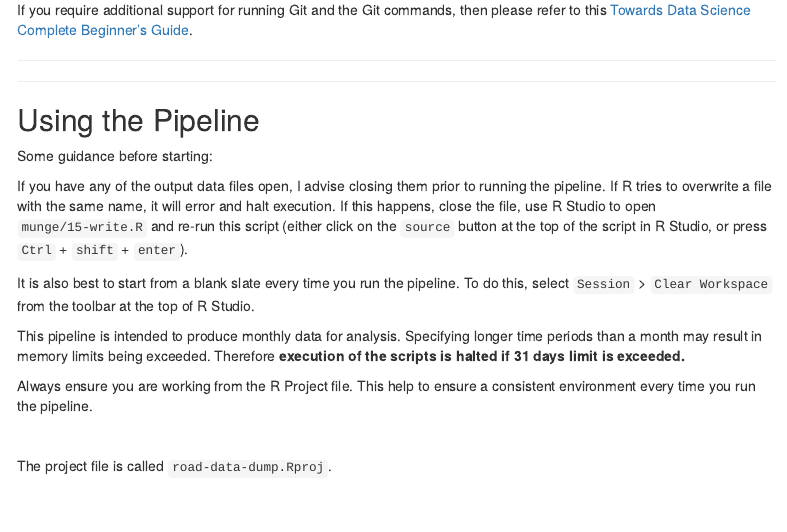
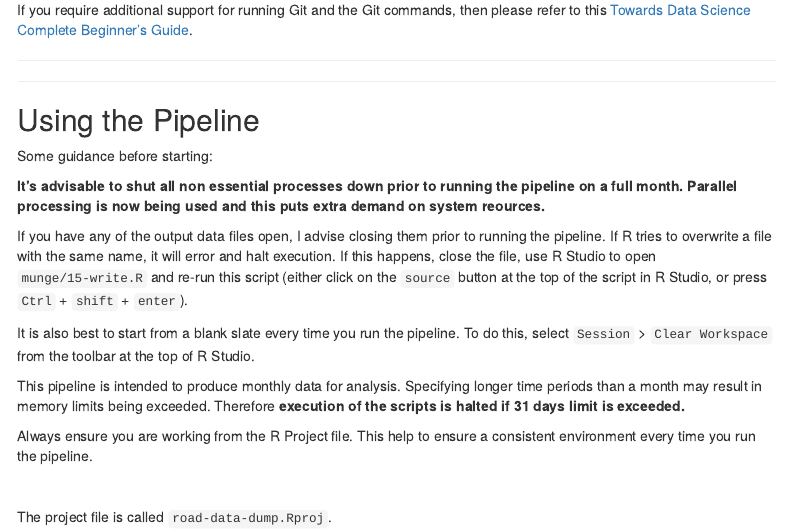
Before and after one commit to datasciencecampus/road-data-pipeline-documentation, an R Markdown document (index.Rmd): the page in a window 1100 px wide, from 3330 px down. Rendered offline with R 4.5, knitr and Pandoc, with nearby package versions; a font, style sheet, LaTeX package, included part or bibliography that could not be used is replaced or left out; menus at the side of the page are left out.

Commit message:
updating documentation
adding guidance on non essential processes.

```diff
--- a/index.Rmd
+++ b/index.Rmd
@@ -275,6 +275,10 @@ If you require additional support for running Git and the Git commands, then ple
 ## Using the Pipeline
 
 Some guidance before starting:
+
+
+**It's advisable to shut all non essential processes down prior to running the pipeline on a full month. Parallel processing is now being used and this puts extra demand on system reources.**
+
 
  If you have any of the output data files open, I advise closing them prior to running the pipeline. If R tries to overwrite a file with the same name, it will error and halt execution. If this happens, close the file, use R Studio to open `munge/15-write.R` and re-run this script (either click on the `source` button at the top of the script in R Studio, or press `Ctrl` + `shift` + `enter`).
 
```
